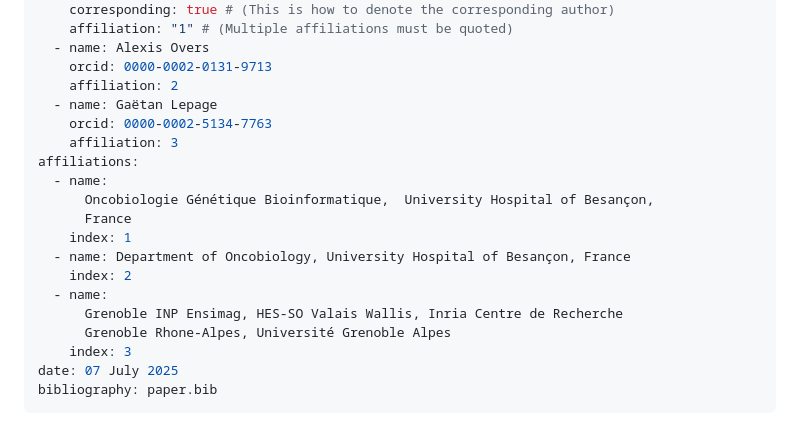
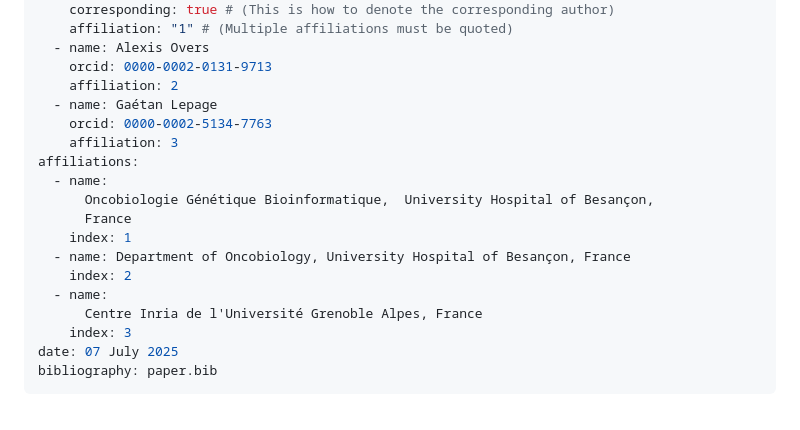
Before and after one commit to apraga/reproducible-sarek-germline, a Markdown page: paper.md, the part around the change. Rendered like a GitHub page.

Commit message:
Fix Gaétan affiliation

```diff
--- a/paper.md
+++ b/paper.md
@@ -13,7 +13,7 @@ authors:
   - name: Alexis Overs
     orcid: 0000-0002-0131-9713
     affiliation: 2
-  - name: Gaëtan Lepage
+  - name: Gaétan Lepage
     orcid: 0000-0002-5134-7763
     affiliation: 3
 affiliations:
@@ -24,8 +24,7 @@ affiliations:
   - name: Department of Oncobiology, University Hospital of Besançon, France
     index: 2
   - name:
-      Grenoble INP Ensimag, HES-SO Valais Wallis, Inria Centre de Recherche
-      Grenoble Rhone-Alpes, Université Grenoble Alpes
+      Centre Inria de l'Université Grenoble Alpes, France
     index: 3
 date: 07 July 2025
 bibliography: paper.bib
```
